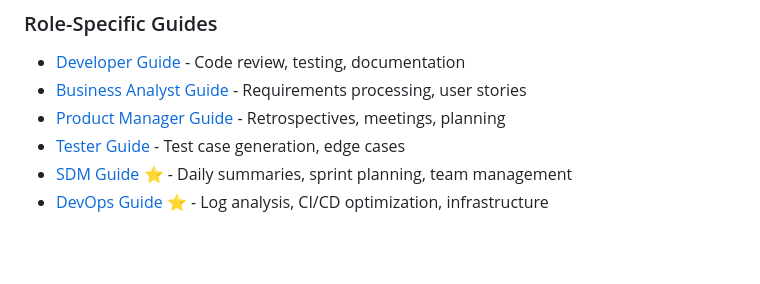
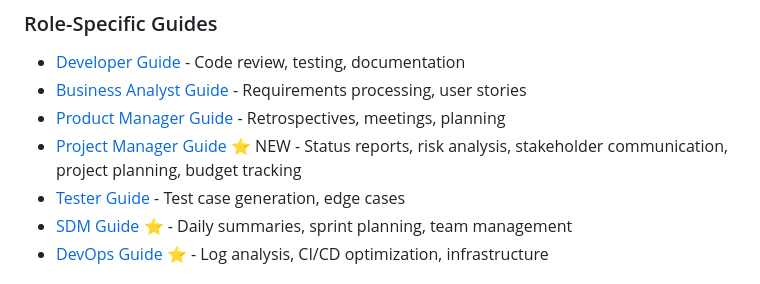
Before and after one commit to jfinlon-goodrx/openAi-sandbox, a Markdown page: README.md, the part around the change. Drawn GitHub-style; blank space fills up the shorter version.

Commit message:
Update README to include Project Manager guide

```diff
--- a/README.md
+++ b/README.md
@@ -104,6 +104,7 @@ See [Integration Guides](docs/integrations/) for setup and complete examples.
 - [Developer Guide](docs/role-guides/developer-guide.md) - Code review, testing, documentation
 - [Business Analyst Guide](docs/role-guides/ba-guide.md) - Requirements processing, user stories
 - [Product Manager Guide](docs/role-guides/pm-guide.md) - Retrospectives, meetings, planning
+- [Project Manager Guide](docs/role-guides/project-manager-guide.md) ⭐ NEW - Status reports, risk analysis, stakeholder communication, project planning, budget tracking
 - [Tester Guide](docs/role-guides/tester-guide.md) - Test case generation, edge cases
 - [SDM Guide](docs/role-guides/sdm-guide.md) ⭐ - Daily summaries, sprint planning, team management
 - [DevOps Guide](docs/role-guides/devops-guide.md) ⭐ - Log analysis, CI/CD optimization, infrastructure
```
